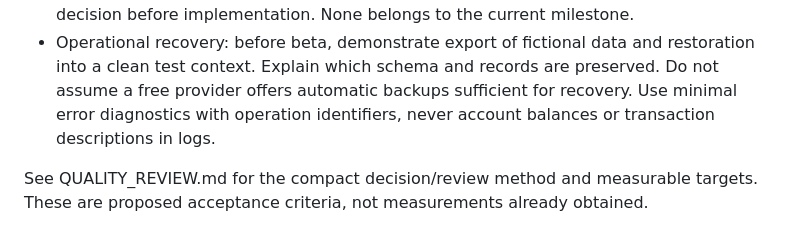
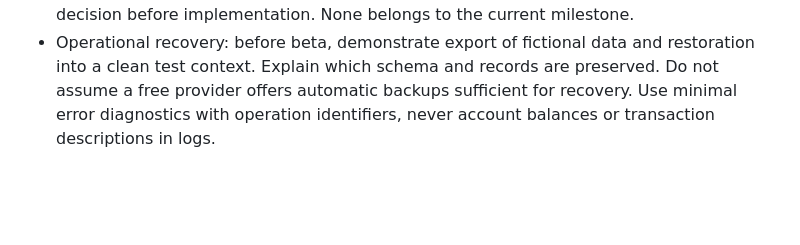
Before and after one commit to unfamousk4y/SpendSense, a Markdown page: PRODUCT_PLAN.md, the part around the change. Rendered like a GitHub page; blank space fills up the shorter version.

```diff
--- a/PRODUCT_PLAN.md
+++ b/PRODUCT_PLAN.md
@@ -122,5 +122,3 @@ The free beta is feasible at this small scale within provider limits; this is no
 - Architect review must address where each invariant is enforced: pure calculation, UI validation, database constraint or transactional operation. An explanation alone does not enforce an invariant.
 - Redesign triggers: bank synchronization, cross-currency transfers, multiple accounts per currency, offline multi-device writes or paid subscriptions require a new architecture decision before implementation. None belongs to the current milestone.
 - Operational recovery: before beta, demonstrate export of fictional data and restoration into a clean test context. Explain which schema and records are preserved. Do not assume a free provider offers automatic backups sufficient for recovery. Use minimal error diagnostics with operation identifiers, never account balances or transaction descriptions in logs.
-
-See QUALITY_REVIEW.md for the compact decision/review method and measurable targets. These are proposed acceptance criteria, not measurements already obtained.
```
Also changed, not shown: README.md (+88 -22 lines), docs/screenshots/dashboard-dark.jpg (added), docs/screenshots/dashboard-light.jpg (added), docs/screenshots/phone.jpg (added), 1 other file.
